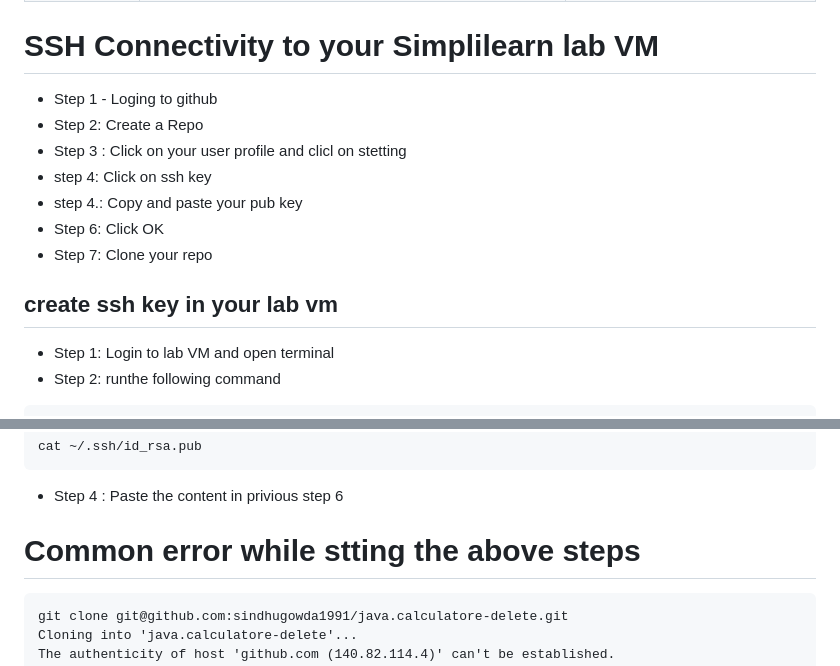
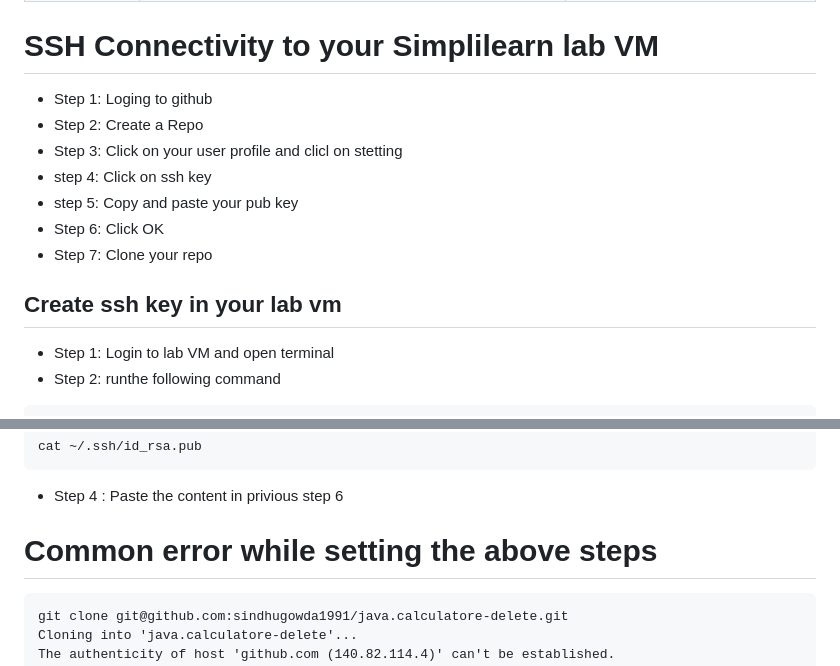
Before and after one commit to manikcloud/DevOps-Tutorial, a Markdown page: 2-Git/README.md, 2 parts joined by grey strips. GitHub-like rendering.

````diff
--- a/2-Git/README.md
+++ b/2-Git/README.md
@@ -268,15 +268,15 @@ This command will create a new branch with the specified name and switch
 
 # SSH Connectivity to your Simplilearn lab VM
 
-- Step 1 - Loging to github
+- Step 1: Loging to github
 - Step 2: Create a Repo
-- Step 3 : Click on your user profile and clicl on stetting
+- Step 3: Click on your user profile and clicl on stetting
 - step 4: Click on ssh key
-- step 4.: Copy and paste your pub key
+- step 5: Copy and paste your pub key
 - Step 6: Click OK
 - Step 7: Clone your repo
 
-## create ssh key in your lab vm
+## Create ssh key in your lab vm
 
 - Step 1: Login to lab VM and open terminal
 - Step 2: runthe following command
@@ -294,7 +294,7 @@ cat ~/.ssh/id_rsa.pub
 - Step 4 : Paste the content in privious step 6
 
 
-# Common error while stting the above steps
+# Common error while setting the above steps
 
 ```
 git clone git@github.com:sindhugowda1991/java.calculatore-delete.git
````
